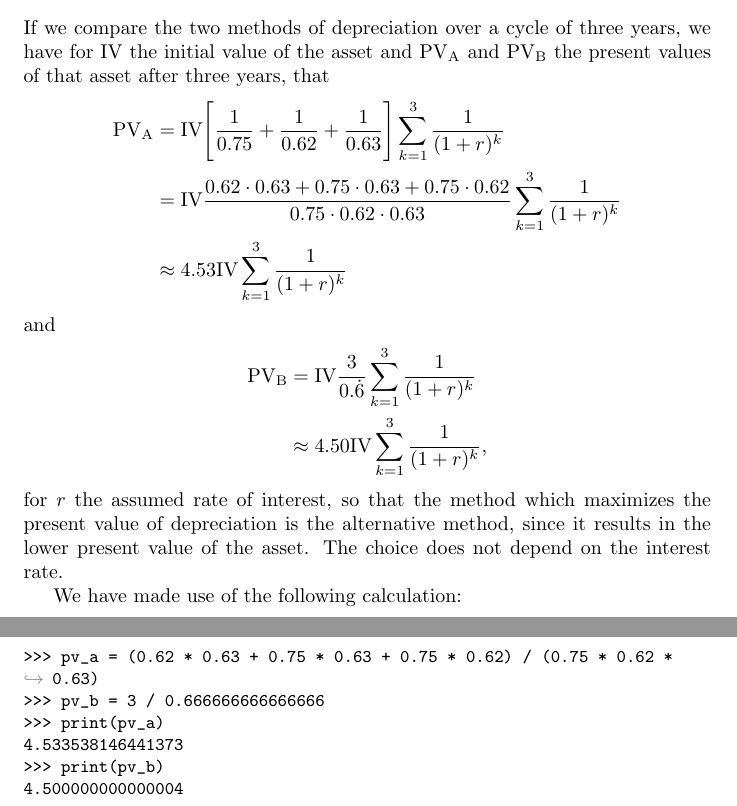
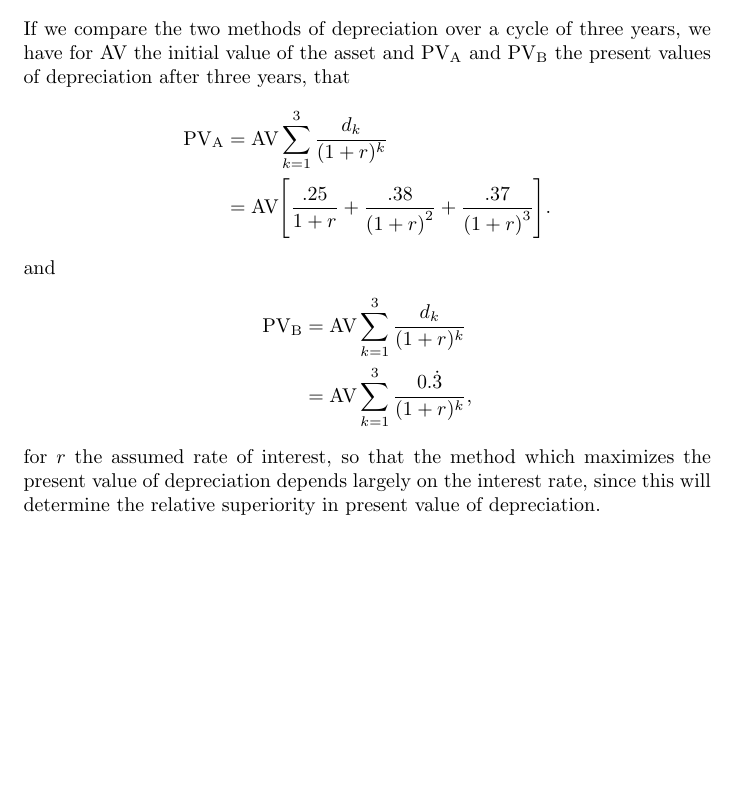
Before and after one commit to GrahamStrickland/investment_science, a LaTeX document (tex/investment_science.tex, which reads tex/ch02/exercises/2_14.tex): two parts of pages 13 and 14 of 14 before the commit and part of page 13 of 13 after it, the two joined at a grey line, cut so that both start at the same text, the shorter picture padded with empty space. Compiled offline with pdfLaTeX.

Commit message:
Add more fixes to exercise 2.14

```diff
--- a/tex/ch02/exercises/2_14.tex
+++ b/tex/ch02/exercises/2_14.tex
@@ -1,35 +1,22 @@
 % Exercise 2.14
 If we compare the two methods of depreciation over a cycle of three years, we have
-for $\text{IV}$ the initial value of the asset and $\text{PV}_{\text{A}}$ and
-$\text{PV}_{\text{B}}$ the present values of that asset after three years, that
+for $\text{AV}$ the initial value of the asset and $\text{PV}_{\text{A}}$ and
+$\text{PV}_{\text{B}}$ the present values of depreciation after three years, that
 \begin{equation*}
     \begin{split}
-        \text{PV}_{\text{A}}
-        &= \text{IV} \Biggl[\frac{1}{0.75} + \frac{1}{0.62} + \frac{1}{0.63}\Biggr]
-        \sum_{k=1}^3{\frac{1}{({1 + r})^k}} \\
-        &= \text{IV} \frac{0.62\cdot 0.63 + 0.75 \cdot 0.63 + 0.75 \cdot 0.62}
-        {0.75\cdot0.62\cdot0.63}\sum_{k=1}^3{\frac{1}{({1 + r})^k}} \\
-        &\approx 4.53\text{IV}\sum_{k=1}^3{\frac{1}{({1 + r})^k}}
+        \text{PV}_{\text{A}} &= \text{AV} \sum_{k=1}^3{\frac{d_k}{({1 + r})^k}} \\
+                             &= \text{AV} \Biggl[\frac{.25}{1 + r}
+                                 + \frac{.38}{{(1 + r)}^2}
+                                 + \frac{.37}{{(1 + r)}^3}\Biggr].
     \end{split}
 \end{equation*}
 and
 \begin{equation*}
     \begin{split}
-        \text{PV}_{\text{B}} &= \text{IV} \frac{3}{0.\dot{6}}
-        \sum_{k=1}^3{\frac{1}{({1 + r})^k}} \\
-        &\approx 4.50\text{IV}\sum_{k=1}^3{\frac{1}{({1 + r})^k}},
+        \text{PV}_{\text{B}} &= \text{AV} \sum_{k=1}^3{\frac{d_k}{({1 + r})^k}} \\
+                             &= \text{AV} \sum_{k=1}^3{\frac{0.\dot{3}}{({1 + r})^k}},
     \end{split}
 \end{equation*}
 for $r$ the assumed rate of interest, so that the method which maximizes the
-present value of depreciation is the alternative method, since it results in the
-lower present value of the asset. The choice does not depend on the interest rate.
-
-We have made use of the following calculation:
-\begin{lstlisting}
->>> pv_a = (0.62 * 0.63 + 0.75 * 0.63 + 0.75 * 0.62) / (0.75 * 0.62 * 0.63)
->>> pv_b = 3 / 0.666666666666666
->>> print(pv_a)
-4.533538146441373
->>> print(pv_b)
-4.500000000000004
-\end{lstlisting}
+present value of depreciation depends largely on the interest rate, since
+this will determine the relative superiority in present value of depreciation.
```
Also changed, not shown: tex/investment_science.pdf.
